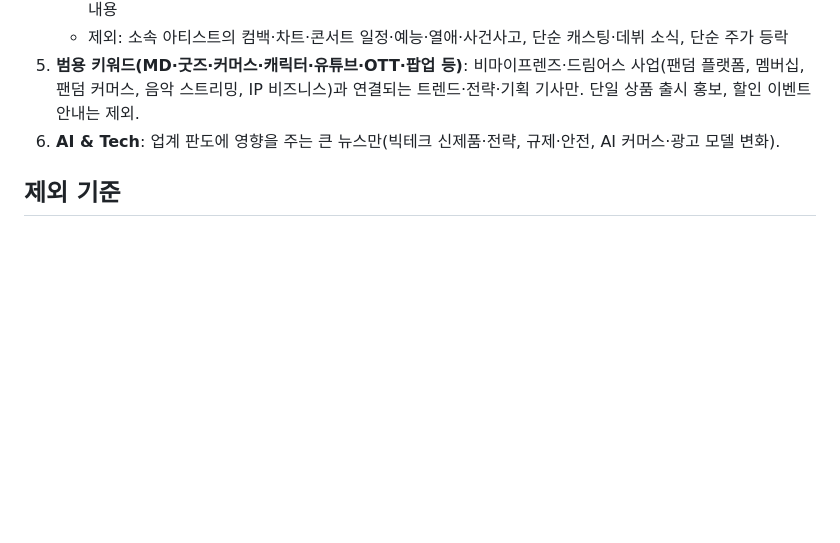
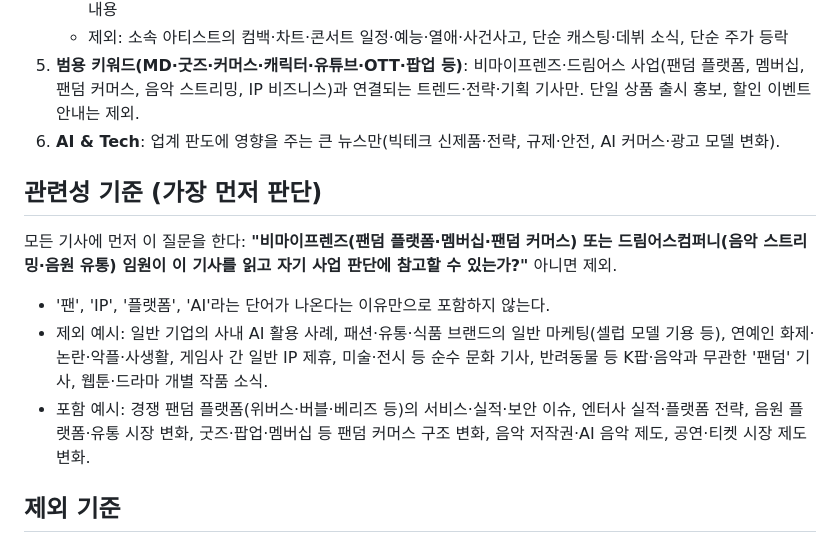
Before and after one commit to yeogreenji/fandom-news, a Markdown page: config/criteria.md, the part around the change. Drawn GitHub-style; blank space fills up the shorter version.

```diff
--- a/config/criteria.md
+++ b/config/criteria.md
@@ -40,6 +40,14 @@
 5. **범용 키워드(MD·굿즈·커머스·캐릭터·유튜브·OTT·팝업 등)**: 비마이프렌즈·드림어스 사업(팬덤 플랫폼, 멤버십, 팬덤 커머스, 음악 스트리밍, IP 비즈니스)과 연결되는 트렌드·전략·기획 기사만. 단일 상품 출시 홍보, 할인 이벤트 안내는 제외.
 6. **AI & Tech**: 업계 판도에 영향을 주는 큰 뉴스만(빅테크 신제품·전략, 규제·안전, AI 커머스·광고 모델 변화).
 
+## 관련성 기준 (가장 먼저 판단)
+
+모든 기사에 먼저 이 질문을 한다: **"비마이프렌즈(팬덤 플랫폼·멤버십·팬덤 커머스) 또는 드림어스컴퍼니(음악 스트리밍·음원 유통) 임원이 이 기사를 읽고 자기 사업 판단에 참고할 수 있는가?"** 아니면 제외.
+
+- '팬', 'IP', '플랫폼', 'AI'라는 단어가 나온다는 이유만으로 포함하지 않는다.
+- 제외 예시: 일반 기업의 사내 AI 활용 사례, 패션·유통·식품 브랜드의 일반 마케팅(셀럽 모델 기용 등), 연예인 화제·논란·악플·사생활, 게임사 간 일반 IP 제휴, 미술·전시 등 순수 문화 기사, 반려동물 등 K팝·음악과 무관한 '팬덤' 기사, 웹툰·드라마 개별 작품 소식.
+- 포함 예시: 경쟁 팬덤 플랫폼(위버스·버블·베리즈 등)의 서비스·실적·보안 이슈, 엔터사 실적·플랫폼 전략, 음원 플랫폼·유통 시장 변화, 굿즈·팝업·멤버십 등 팬덤 커머스 구조 변화, 음악 저작권·AI 음악 제도, 공연·티켓 시장 제도 변화.
+
 ## 제외 기준
 
 - **단순 언급**: 키워드가 이름만 나오는 기사. 나열된 기업명 중 하나, "~에서도 볼 수 있다" 식 유통처 표기 한 줄, 행사 참석 기업 명단, 사진 캡션, 기자 약력 등.
```
